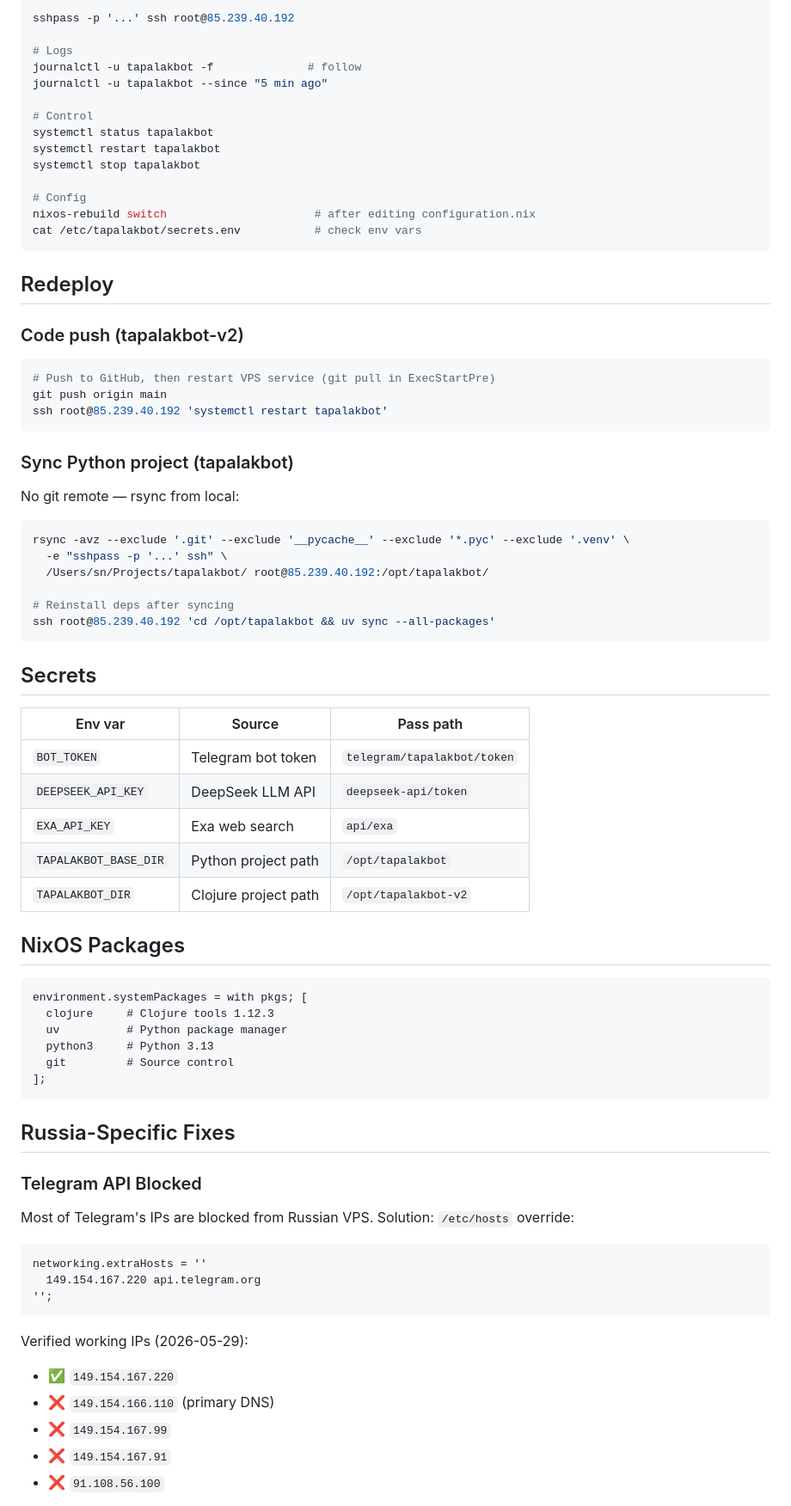
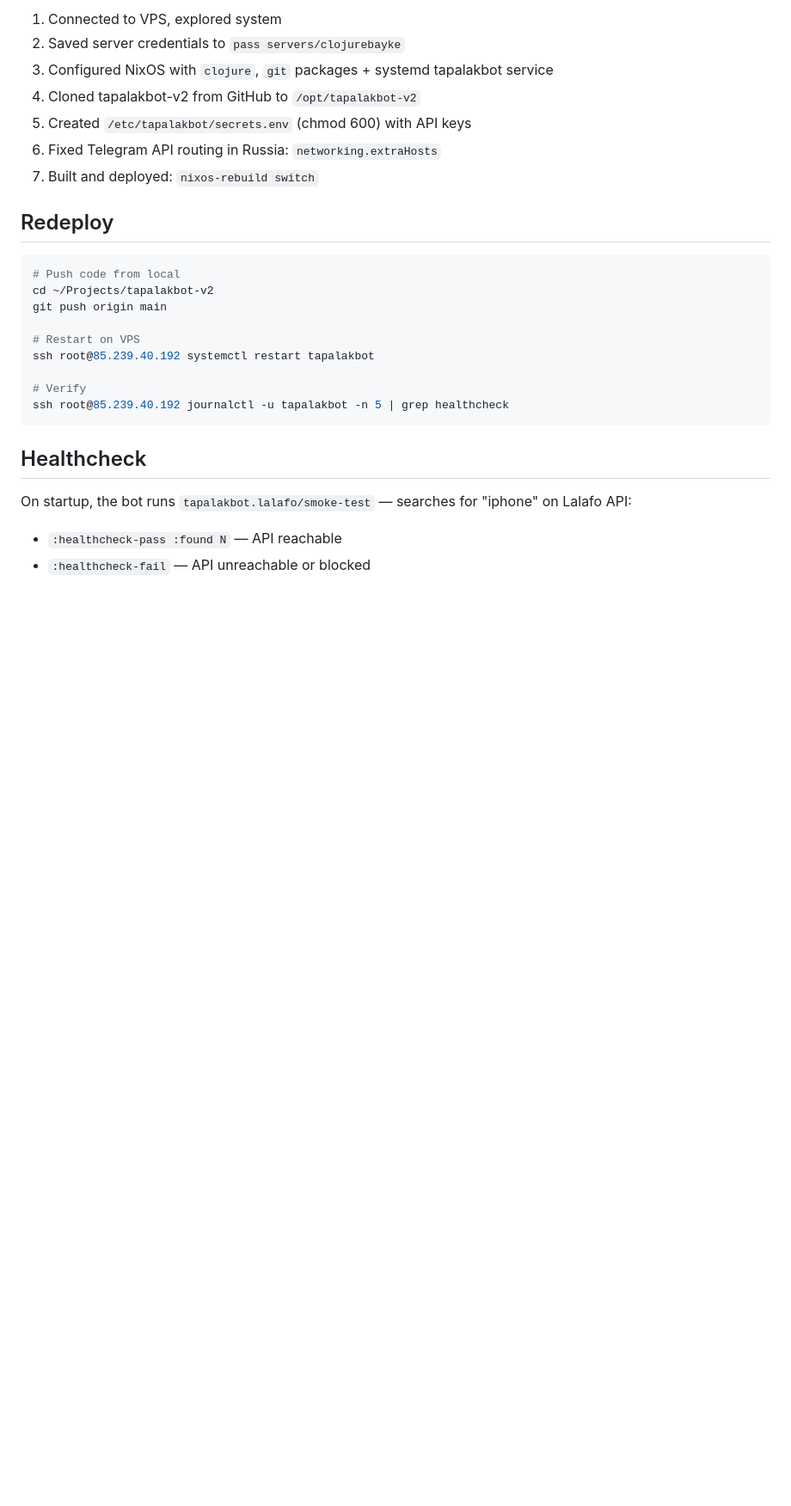
Before and after one commit to snqb/tapalakbot-v2, a Markdown page: docs/deployment.md, the part around one of its changes. Shown at 86% size. Drawn GitHub-style; blank space fills up the shorter version.

Commit message:
docs: update AGENTS.md and deployment.md for Python-free v3

````diff
--- a/docs/deployment.md
+++ b/docs/deployment.md
@@ -60,81 +80,29 @@ systemd.services.tapalakbot = {
 
-```bash
-sshpass -p '...' ssh root@85.239.40.192
-
-# Logs
-journalctl -u tapalakbot -f              # follow
-journalctl -u tapalakbot --since "5 min ago"
-
-# Control
-systemctl status tapalakbot
-systemctl restart tapalakbot
-systemctl stop tapalakbot
-
-# Config
-nixos-rebuild switch                      # after editing configuration.nix
-cat /etc/tapalakbot/secrets.env           # check env vars
-```
+1. Connected to VPS, explored system
+2. Saved server credentials to `pass servers/clojurebayke`
+3. Configured NixOS with `clojure`, `git` packages + systemd tapalakbot service
+4. Cloned tapalakbot-v2 from GitHub to `/opt/tapalakbot-v2`
+5. Created `/etc/tapalakbot/secrets.env` (chmod 600) with API keys
+6. Fixed Telegram API routing in Russia: `networking.extraHosts`
+7. Built and deployed: `nixos-rebuild switch`
 
 ## Redeploy
 
-### Code push (tapalakbot-v2)
+```bash
+# Push code from local
+cd ~/Projects/tapalakbot-v2
+git push origin main
 
-```bash
-# Push to GitHub, then restart VPS service (git pull in ExecStartPre)
-git push origin main
-ssh root@85.239.40.192 'systemctl restart tapalakbot'
+# Restart on VPS
+ssh root@85.239.40.192 systemctl restart tapalakbot
+
+# Verify
+ssh root@85.239.40.192 journalctl -u tapalakbot -n 5 | grep healthcheck
 ```
 
-### Sync Python project (tapalakbot)
+## Healthcheck
 
-No git remote — rsync from local:
+On startup, the bot runs `tapalakbot.lalafo/smoke-test` — searches for "iphone" on Lalafo API:
+- `:healthcheck-pass :found N` — API reachable
+- `:healthcheck-fail` — API unreachable or blocked
 
-```bash
-rsync -avz --exclude '.git' --exclude '__pycache__' --exclude '*.pyc' --exclude '.venv' \
-  -e "sshpass -p '...' ssh" \
-  /Users/sn/Projects/tapalakbot/ root@85.239.40.192:/opt/tapalakbot/
-
-# Reinstall deps after syncing
-ssh root@85.239.40.192 'cd /opt/tapalakbot && uv sync --all-packages'
-```
-
-## Secrets
-
-| Env var | Source | Pass path |
-|---------|--------|-----------|
-| `BOT_TOKEN` | Telegram bot token | `telegram/tapalakbot/token` |
-| `DEEPSEEK_API_KEY` | DeepSeek LLM API | `deepseek-api/token` |
-| `EXA_API_KEY` | Exa web search | `api/exa` |
-| `TAPALAKBOT_BASE_DIR` | Python project path | `/opt/tapalakbot` |
-| `TAPALAKBOT_DIR` | Clojure project path | `/opt/tapalakbot-v2` |
-
-## NixOS Packages
-
-```nix
-environment.systemPackages = with pkgs; [
-  clojure     # Clojure tools 1.12.3
-  uv          # Python package manager
-  python3     # Python 3.13
-  git         # Source control
-];
-```
-
-## Russia-Specific Fixes
-
-### Telegram API Blocked
-
-Most of Telegram's IPs are blocked from Russian VPS. Solution: `/etc/hosts` override:
-
-```nix
-networking.extraHosts = ''
-  149.154.167.220 api.telegram.org
-'';
-```
-
-Verified working IPs (2026-05-29):
-- ✅ `149.154.167.220`
-- ❌ `149.154.166.110` (primary DNS)
-- ❌ `149.154.167.99`
-- ❌ `149.154.167.91`
-- ❌ `91.108.56.100`
-
````
Also changed, not shown: other parts of docs/deployment.md (+56 -63 lines), AGENTS.md (+19 -21 lines).
